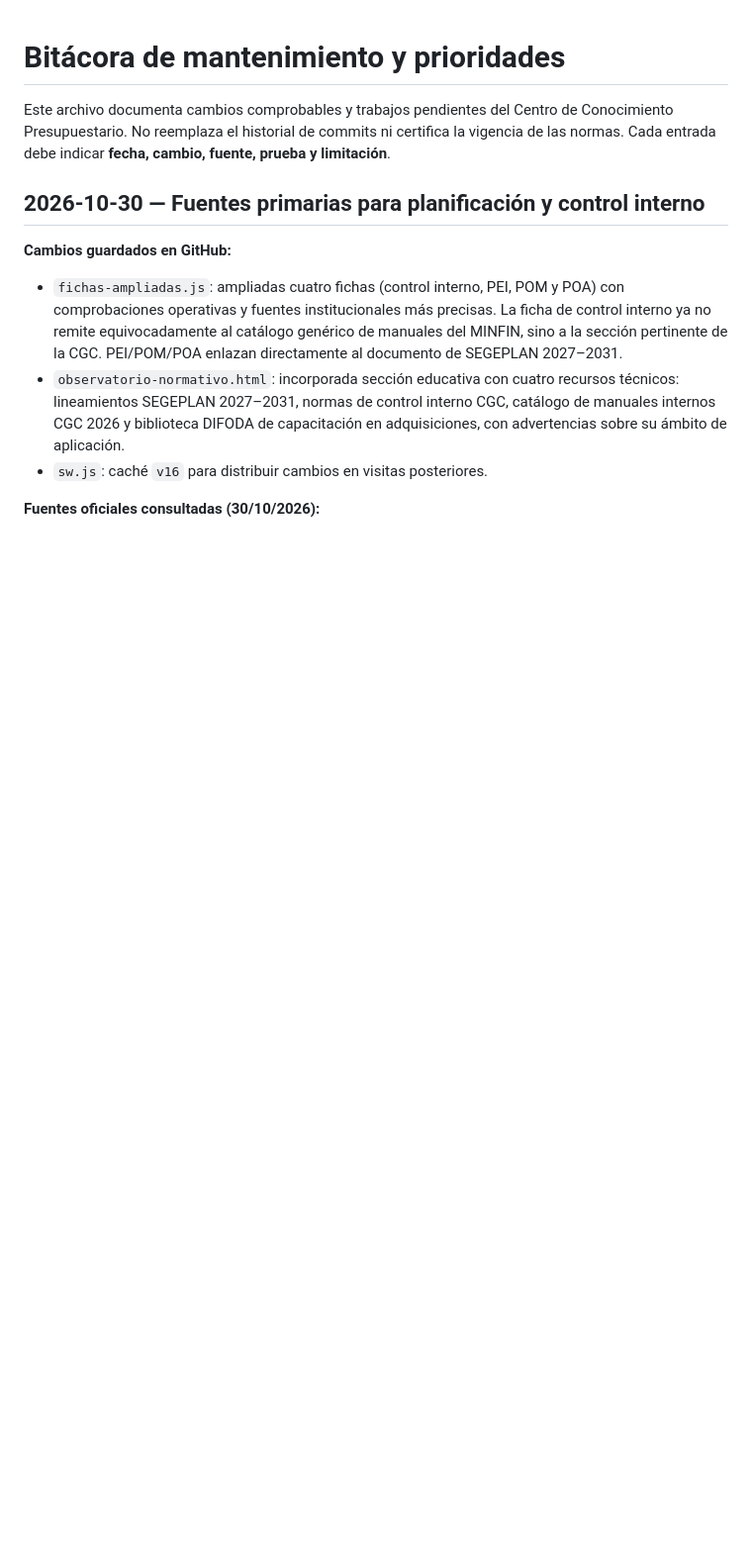
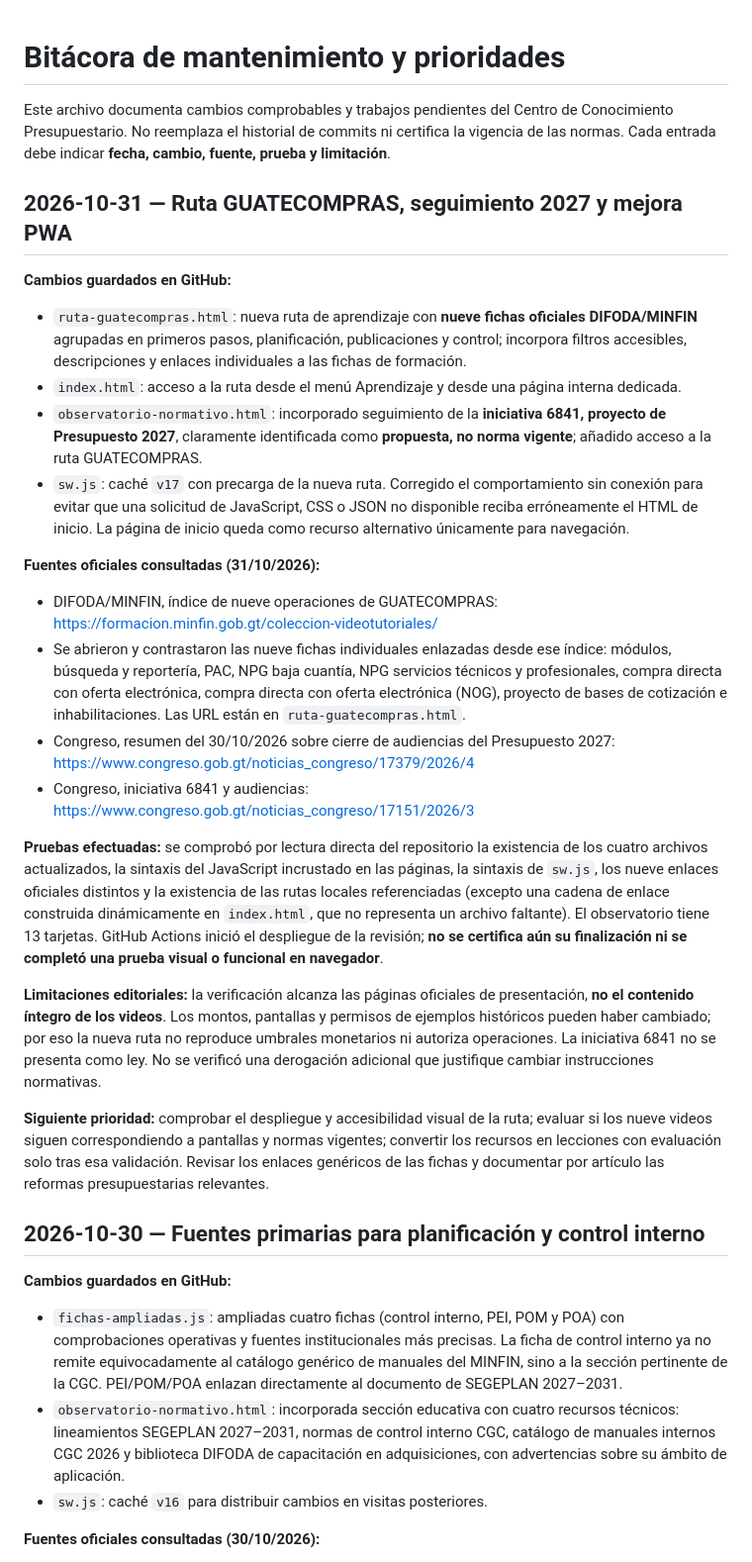
Before and after one commit to keyrax666/DiccionarioPresupuestario, a Markdown page: BITACORA-MANTENIMIENTO.md, the part around the change. Shown at 99% size. Rendered like a GitHub page; blank space fills up the shorter version.

Commit message:
docs(bitacora): registrar nueve recursos DIFODA, pruebas y seguimiento presupuesto 2027

```diff
--- a/BITACORA-MANTENIMIENTO.md
+++ b/BITACORA-MANTENIMIENTO.md
@@ -1,6 +1,26 @@
 # Bitácora de mantenimiento y prioridades
 
 Este archivo documenta cambios comprobables y trabajos pendientes del Centro de Conocimiento Presupuestario. No reemplaza el historial de commits ni certifica la vigencia de las normas. Cada entrada debe indicar **fecha, cambio, fuente, prueba y limitación**.
+
+## 2026-10-31 — Ruta GUATECOMPRAS, seguimiento 2027 y mejora PWA
+
+**Cambios guardados en GitHub:**
+- `ruta-guatecompras.html`: nueva ruta de aprendizaje con **nueve fichas oficiales DIFODA/MINFIN** agrupadas en primeros pasos, planificación, publicaciones y control; incorpora filtros accesibles, descripciones y enlaces individuales a las fichas de formación.
+- `index.html`: acceso a la ruta desde el menú Aprendizaje y desde una página interna dedicada.
+- `observatorio-normativo.html`: incorporado seguimiento de la **iniciativa 6841, proyecto de Presupuesto 2027**, claramente identificada como **propuesta, no norma vigente**; añadido acceso a la ruta GUATECOMPRAS.
+- `sw.js`: caché `v17` con precarga de la nueva ruta. Corregido el comportamiento sin conexión para evitar que una solicitud de JavaScript, CSS o JSON no disponible reciba erróneamente el HTML de inicio. La página de inicio queda como recurso alternativo únicamente para navegación.
+
+**Fuentes oficiales consultadas (31/10/2026):**
+- DIFODA/MINFIN, índice de nueve operaciones de GUATECOMPRAS: https://formacion.minfin.gob.gt/coleccion-videotutoriales/
+- Se abrieron y contrastaron las nueve fichas individuales enlazadas desde ese índice: módulos, búsqueda y reportería, PAC, NPG baja cuantía, NPG servicios técnicos y profesionales, compra directa con oferta electrónica, compra directa con oferta electrónica (NOG), proyecto de bases de cotización e inhabilitaciones. Las URL están en `ruta-guatecompras.html`.
+- Congreso, resumen del 30/10/2026 sobre cierre de audiencias del Presupuesto 2027: https://www.congreso.gob.gt/noticias_congreso/17379/2026/4
+- Congreso, iniciativa 6841 y audiencias: https://www.congreso.gob.gt/noticias_congreso/17151/2026/3
+
+**Pruebas efectuadas:** se comprobó por lectura directa del repositorio la existencia de los cuatro archivos actualizados, la sintaxis del JavaScript incrustado en las páginas, la sintaxis de `sw.js`, los nueve enlaces oficiales distintos y la existencia de las rutas locales referenciadas (excepto una cadena de enlace construida dinámicamente en `index.html`, que no representa un archivo faltante). El observatorio tiene 13 tarjetas. GitHub Actions inició el despliegue de la revisión; **no se certifica aún su finalización ni se completó una prueba visual o funcional en navegador**.
+
+**Limitaciones editoriales:** la verificación alcanza las páginas oficiales de presentación, **no el contenido íntegro de los videos**. Los montos, pantallas y permisos de ejemplos históricos pueden haber cambiado; por eso la nueva ruta no reproduce umbrales monetarios ni autoriza operaciones. La iniciativa 6841 no se presenta como ley. No se verificó una derogación adicional que justifique cambiar instrucciones normativas.
+
+**Siguiente prioridad:** comprobar el despliegue y accesibilidad visual de la ruta; evaluar si los nueve videos siguen correspondiendo a pantallas y normas vigentes; convertir los recursos en lecciones con evaluación solo tras esa validación. Revisar los enlaces genéricos de las fichas y documentar por artículo las reformas presupuestarias relevantes.
 
 ## 2026-10-30 — Fuentes primarias para planificación y control interno
 
```
